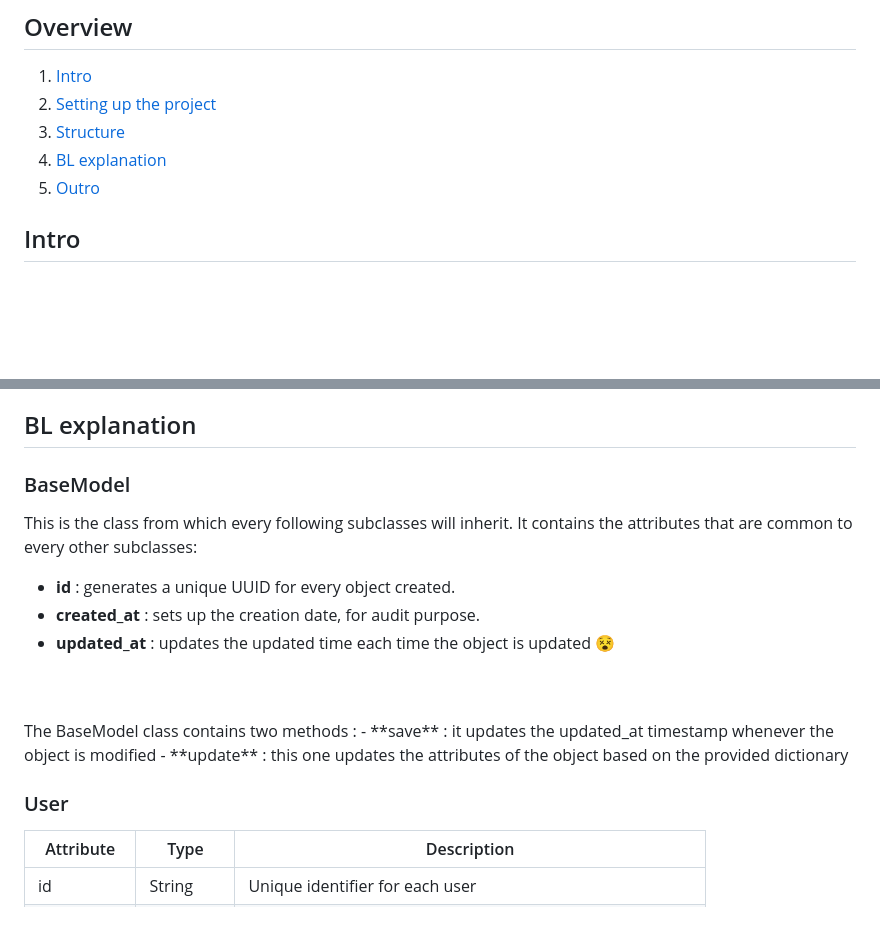
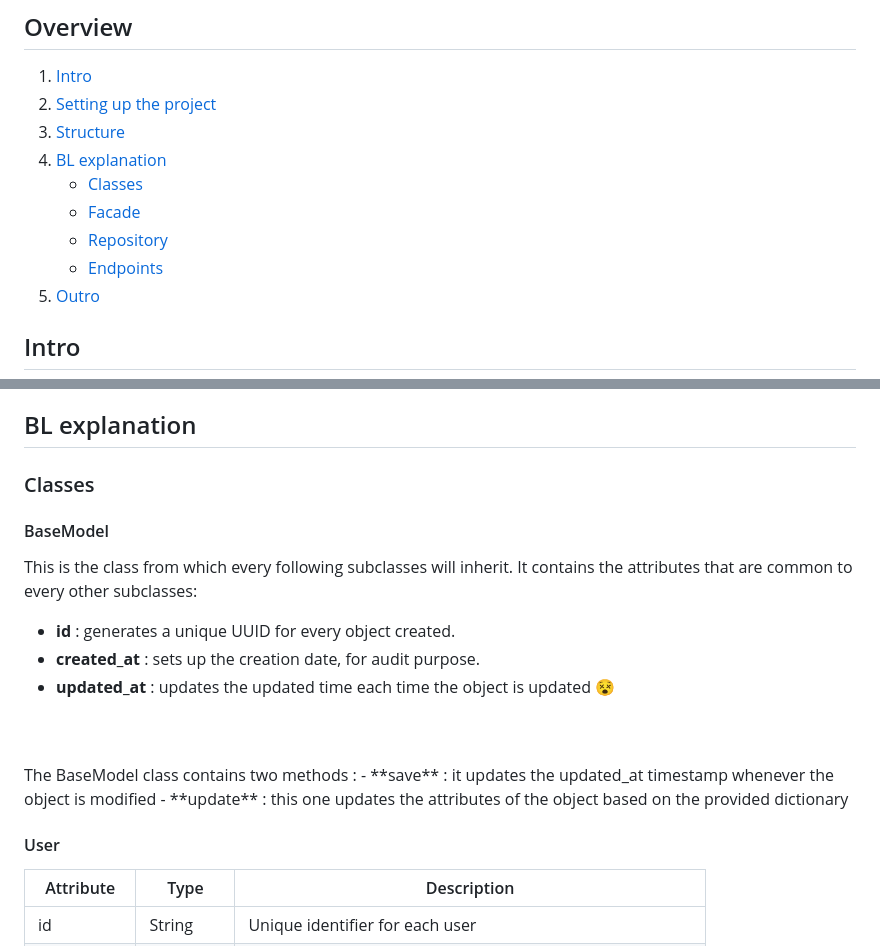
Before and after one commit to sarahwcqz/holbertonschool-hbnb, a Markdown page: part2/README.md, 2 parts joined by grey strips. Drawn GitHub-style; blank space fills up the shorter version.

```diff
--- a/part2/README.md
+++ b/part2/README.md
@@ -5,6 +5,10 @@
 2. [Setting up the project](#setting-up-the-project)
 3. [Structure](#structure)
 4. [BL explanation](#bl-explanation)
+    - [Classes](#classes)
+    - [Facade](#facade)
+    - [Repository](#repository)
+    - [Endpoints](#api---endpoints)
 5. [Outro](#outro)
 
 
@@ -110,7 +114,8 @@ part2/
     : in-memory repository. In the following part of the project it will be replaced by a DB version with SQL Alchemy, but for the moment it allows us to focus on the other parts of the application.
 
 ## BL explanation
-### BaseModel
+### Classes
+#### BaseModel
 This is the class from which every following subclasses will inherit.
 It contains the attributes that are common to every other subclasses:
 - **id**
@@ -127,7 +132,7 @@ The BaseModel class contains two methods :
 - **update**
 : this one updates the attributes of the object based on the provided dictionary
 
-### User
+#### User
 | Attribute   | Type      | Description                                                   |
 |--------------|-----------|---------------------------------------------------------------|
 | id           | String    | Unique identifier for each user                               |
```
Also changed, not shown: other parts of part2/README.md (+66 -3 lines).
